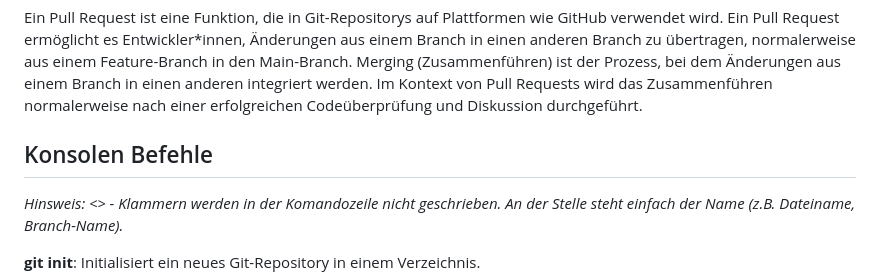
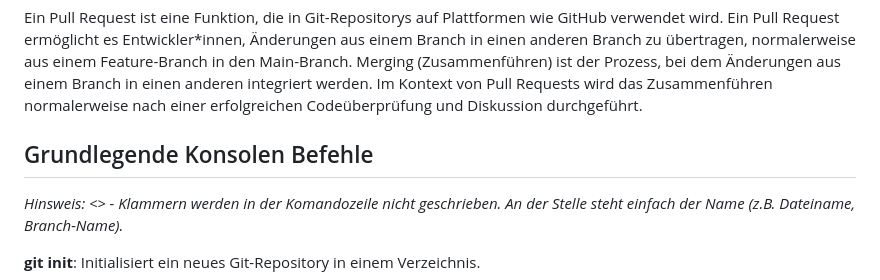
Before and after one commit to willstoner/ITSVisuSynth, a Markdown page: GITHUB_README.md, the part around the change. Drawn GitHub-style.

```diff
--- a/GITHUB_README.md
+++ b/GITHUB_README.md
@@ -65,7 +65,7 @@ in einen anderen integriert werden. Im Kontext von Pull Requests wird das
 Zusammenführen normalerweise nach einer erfolgreichen Codeüberprüfung und
 Diskussion durchgeführt.
 
-## Konsolen Befehle
+## Grundlegende Konsolen Befehle
 
 *Hinsweis: <> - Klammern werden in der Komandozeile nicht geschrieben. An der Stelle steht einfach der Name (z.B. Dateiname, Branch-Name).*
 
```
